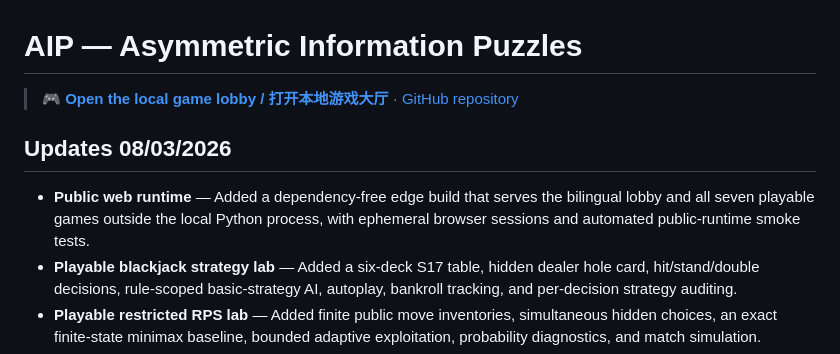
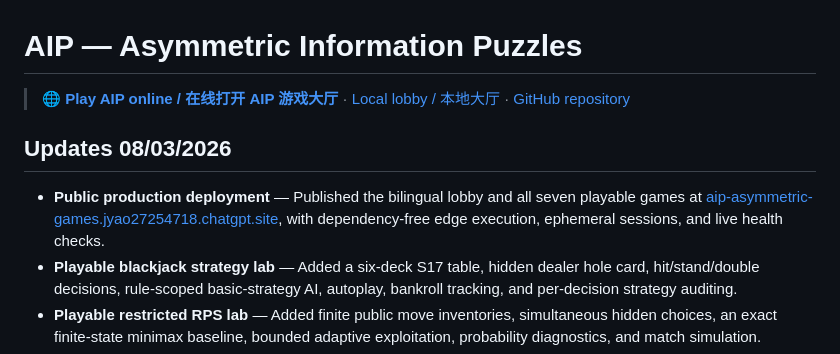
Before and after one commit to Y36366363/Asymmetric_Information_Puzzles, a Markdown page: README.md, the part around the change. GitHub-like rendering.

Commit message:
docs: publish AIP public game lobby link

```diff
--- a/README.md
+++ b/README.md
@@ -1,13 +1,15 @@
 # AIP — Asymmetric Information Puzzles
 
-> 🎮 **[Open the local game lobby / 打开本地游戏大厅](http://127.0.0.1:8765/)**
+> 🌐 **[Play AIP online / 在线打开 AIP 游戏大厅](https://aip-asymmetric-games.jyao27254718.chatgpt.site)**
+> · [Local lobby / 本地大厅](http://127.0.0.1:8765/)
 > · [GitHub repository](https://github.com/Y36366363/Asymmetric_Information_Puzzles)
 
 ## Updates 08/03/2026
 
-- **Public web runtime** — Added a dependency-free edge build that serves the
-  bilingual lobby and all seven playable games outside the local Python process,
-  with ephemeral browser sessions and automated public-runtime smoke tests.
+- **Public production deployment** — Published the bilingual lobby and all
+  seven playable games at
+  [aip-asymmetric-games.jyao27254718.chatgpt.site](https://aip-asymmetric-games.jyao27254718.chatgpt.site),
+  with dependency-free edge execution, ephemeral sessions, and live health checks.
 - **Playable blackjack strategy lab** — Added a six-deck S17 table, hidden
   dealer hole card, hit/stand/double decisions, rule-scoped basic-strategy AI,
   autoplay, bankroll tracking, and per-decision strategy auditing.
```
